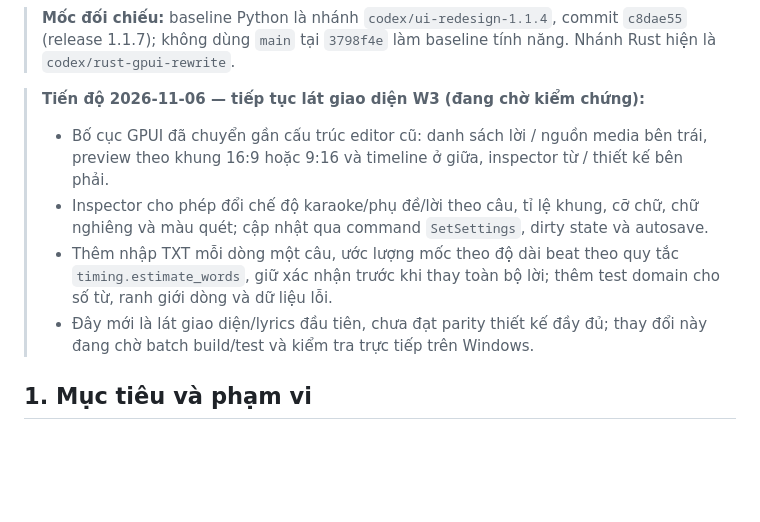
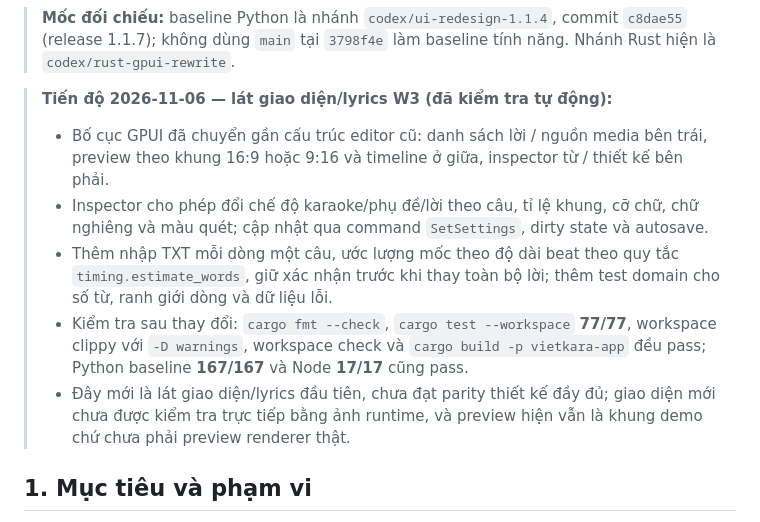
Before and after one commit to NDCLI/VietKaraStudio, a Markdown page: RUST_REWRITE_PLAN.md, the part around the change. Rendered like a GitHub page; blank space fills up the shorter version.

Commit message:
Record verified GPUI UI slice checks

```diff
--- a/RUST_REWRITE_PLAN.md
+++ b/RUST_REWRITE_PLAN.md
@@ -79,7 +79,7 @@
 
 > **Mốc đối chiếu:** baseline Python là nhánh `codex/ui-redesign-1.1.4`, commit `c8dae55` (release 1.1.7); không dùng `main` tại `3798f4e` làm baseline tính năng. Nhánh Rust hiện là `codex/rust-gpui-rewrite`.
 
-> **Tiến độ 2026-11-06 — tiếp tục lát giao diện W3 (đang chờ kiểm chứng):**
+> **Tiến độ 2026-11-06 — lát giao diện/lyrics W3 (đã kiểm tra tự động):**
 > - Bố cục GPUI đã chuyển gần cấu trúc editor cũ: danh sách lời / nguồn media
 >   bên trái, preview theo khung 16:9 hoặc 9:16 và timeline ở giữa, inspector
 >   từ / thiết kế bên phải.
@@ -89,8 +89,13 @@
 > - Thêm nhập TXT mỗi dòng một câu, ước lượng mốc theo độ dài beat theo quy tắc
 >   `timing.estimate_words`, giữ xác nhận trước khi thay toàn bộ lời; thêm test
 >   domain cho số từ, ranh giới dòng và dữ liệu lỗi.
+> - Kiểm tra sau thay đổi: `cargo fmt --check`, `cargo test --workspace`
+>   **77/77**, workspace clippy với `-D warnings`, workspace check và
+>   `cargo build -p vietkara-app` đều pass; Python baseline **167/167** và
+>   Node **17/17** cũng pass.
 > - Đây mới là lát giao diện/lyrics đầu tiên, chưa đạt parity thiết kế đầy đủ;
->   thay đổi này đang chờ batch build/test và kiểm tra trực tiếp trên Windows.
+>   giao diện mới chưa được kiểm tra trực tiếp bằng ảnh runtime, và preview
+>   hiện vẫn là khung demo chứ chưa phải preview renderer thật.
 
 ## 1. Mục tiêu và phạm vi
 
```
